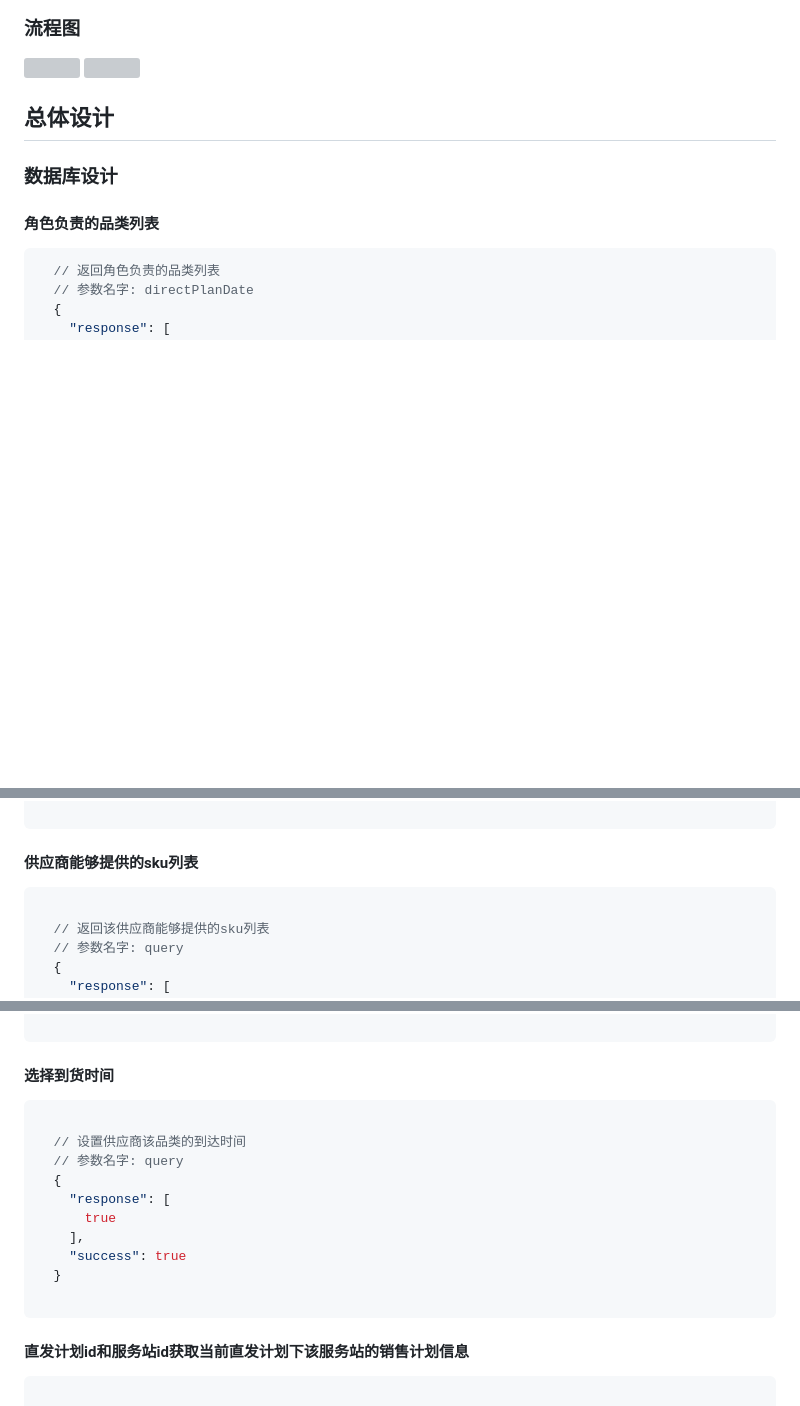
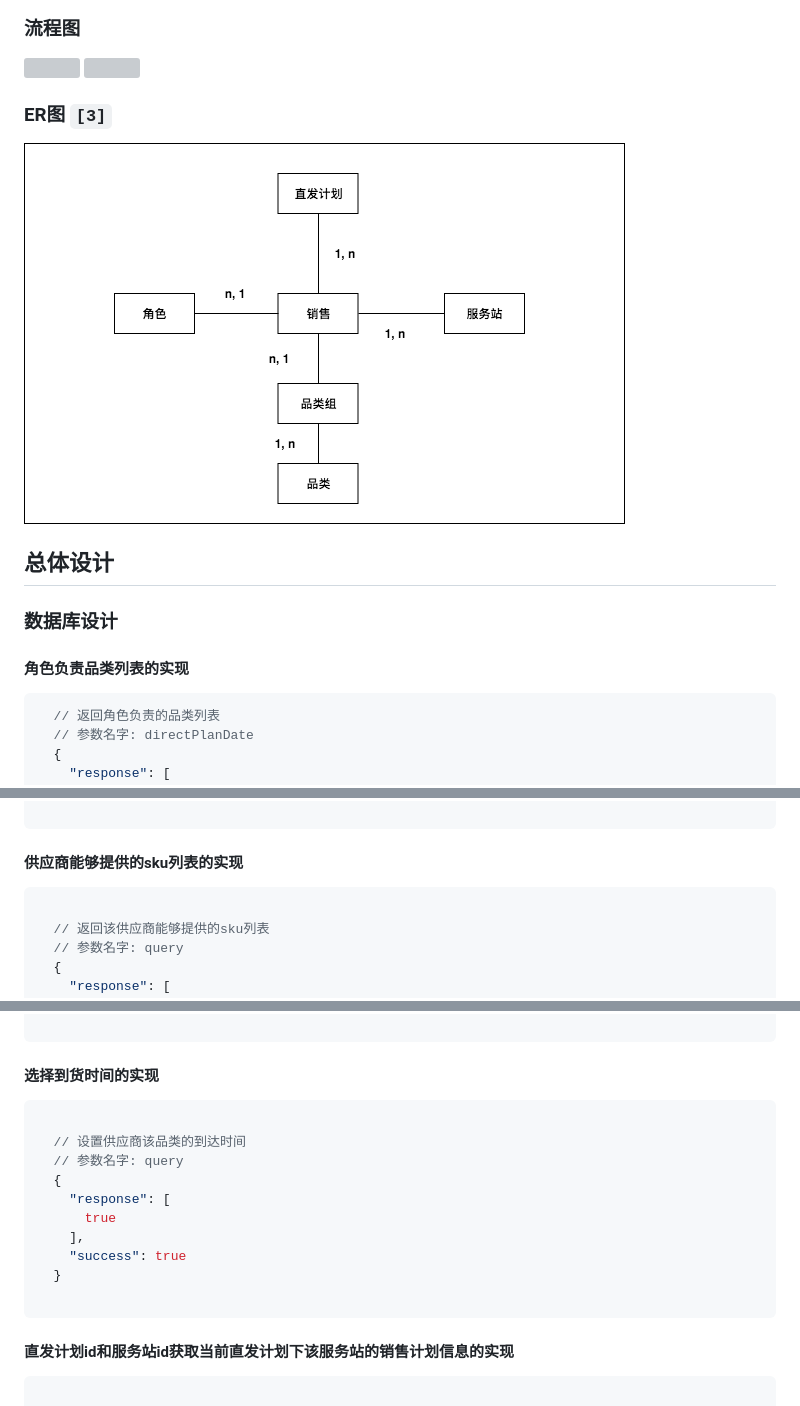
Before and after one commit to OnlyFlyer/notes, a Markdown page: 基于 React Native 的生鲜销售系统实现.md, 3 parts joined by grey strips. GitHub-like rendering; pictures changed too: important/ER.png (added); blank space fills up the shorter version; grey boxes are pictures that could not be loaded.

````diff
--- a/基于 React Native 的生鲜销售系统实现.md
+++ b/基于 React Native 的生鲜销售系统实现.md
@@ -49,12 +49,15 @@
 ![](./important/mine/mine_import.png)
 ![](./important/direct/direct_import.png)
 
+### ER图 `[3]`
+
+  ![](./important/ER.png)
 
 ## 总体设计
 
   ### 数据库设计
 
-  #### 角色负责的品类列表
+  #### 角色负责品类列表的实现
   ```JavaScript
     // 返回角色负责的品类列表
     // 参数名字: directPlanDate
@@ -77,7 +80,7 @@
     }
 
   ```
-  #### 供应商能够提供的sku列表
+  #### 供应商能够提供的sku列表的实现
 
   ```JavaScript
 
@@ -129,7 +132,7 @@
 
   ```
 
-  #### 选择到货时间
+  #### 选择到货时间的实现
 
   ```JavaScript
 
@@ -143,7 +146,7 @@
     }
 
   ```
-  #### 直发计划id和服务站id获取当前直发计划下该服务站的销售计划信息
+  #### 直发计划id和服务站id获取当前直发计划下该服务站的销售计划信息的实现
 
   ```JavaScript
 
````
Also changed, not shown: other parts of 基于 React Native 的生鲜销售系统实现.md (+11 -10 lines).
